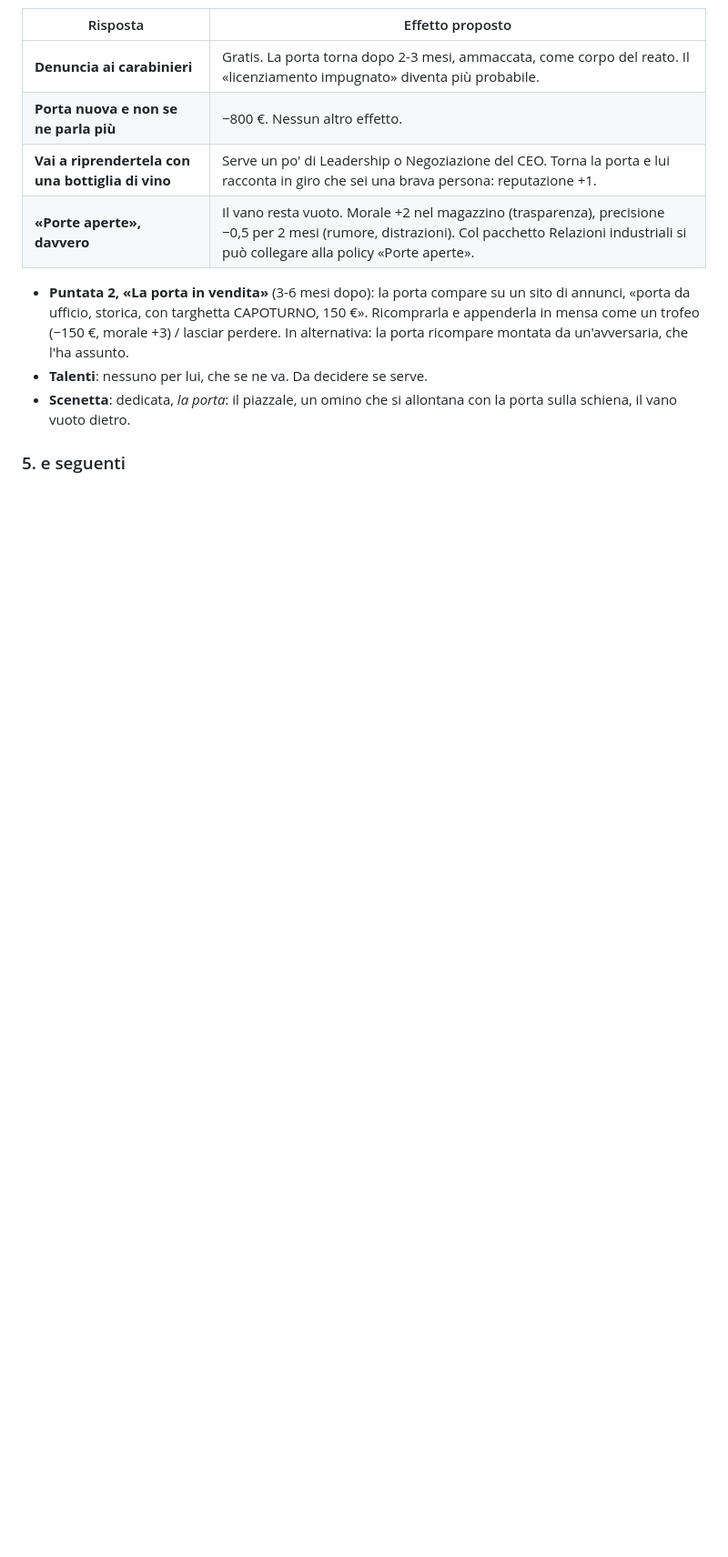
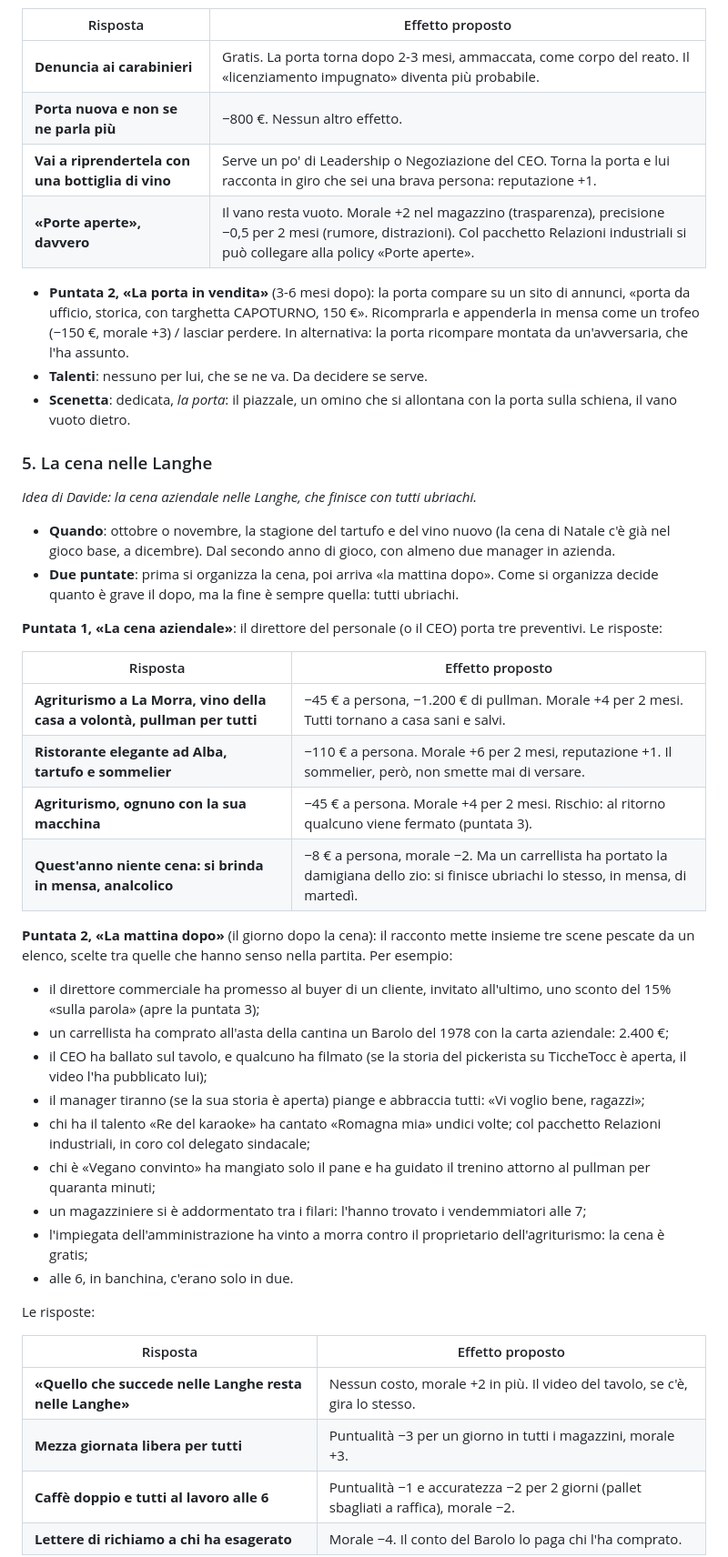
Before and after one commit to Yanez86/fup, a Markdown page: docs/espansione_eventi.md, the part around one of its changes. Shown at 91% size. Rendered like a GitHub page; blank space fills up the shorter version.

```diff
--- a/docs/espansione_eventi.md
+++ b/docs/espansione_eventi.md
@@ -115,4 +117,38 @@ Alcuni si chiudono subito; altri aprono una **storia a puntate**: la scelta di o
 - **Talenti**: nessuno per lui, che se ne va. Da decidere se serve.
 - **Scenetta**: dedicata, *la porta*: il piazzale, un omino che si allontana con la porta sulla schiena, il vano vuoto dietro.
 
-### 5. e seguenti
+### 5. La cena nelle Langhe
+*Idea di Davide: la cena aziendale nelle Langhe, che finisce con tutti ubriachi.*
+
+- **Quando**: ottobre o novembre, la stagione del tartufo e del vino nuovo (la cena di Natale c'è già nel gioco base, a dicembre). Dal secondo anno di gioco, con almeno due manager in azienda.
+- **Due puntate**: prima si organizza la cena, poi arriva «la mattina dopo». Come si organizza decide quanto è grave il dopo, ma la fine è sempre quella: tutti ubriachi.
+
+**Puntata 1, «La cena aziendale»**: il direttore del personale (o il CEO) porta tre preventivi. Le risposte:
+
+| Risposta | Effetto proposto |
+|---|---|
+| **Agriturismo a La Morra, vino della casa a volontà, pullman per tutti** | −45 € a persona, −1.200 € di pullman. Morale +4 per 2 mesi. Tutti tornano a casa sani e salvi. |
+| **Ristorante elegante ad Alba, tartufo e sommelier** | −110 € a persona. Morale +6 per 2 mesi, reputazione +1. Il sommelier, però, non smette mai di versare. |
+| **Agriturismo, ognuno con la sua macchina** | −45 € a persona. Morale +4 per 2 mesi. Rischio: al ritorno qualcuno viene fermato (puntata 3). |
+| **Quest'anno niente cena: si brinda in mensa, analcolico** | −8 € a persona, morale −2. Ma un carrellista ha portato la damigiana dello zio: si finisce ubriachi lo stesso, in mensa, di martedì. |
+
+**Puntata 2, «La mattina dopo»** (il giorno dopo la cena): il racconto mette insieme tre scene pescate da un elenco, scelte tra quelle che hanno senso nella partita. Per esempio:
+- il direttore commerciale ha promesso al buyer di un cliente, invitato all'ultimo, uno sconto del 15% «sulla parola» (apre la puntata 3);
+- un carrellista ha comprato all'asta della cantina un Barolo del 1978 con la carta aziendale: 2.400 €;
+- il CEO ha ballato sul tavolo, e qualcuno ha filmato (se la storia del pickerista su TiccheTocc è aperta, il video l'ha pubblicato lui);
+- il manager tiranno (se la sua storia è aperta) piange e abbraccia tutti: «Vi voglio bene, ragazzi»;
+- chi ha il talento «Re del karaoke» ha cantato «Romagna mia» undici volte; col pacchetto Relazioni industriali, in coro col delegato sindacale;
+- chi è «Vegano convinto» ha mangiato solo il pane e ha guidato il trenino attorno al pullman per quaranta minuti;
+- un magazziniere si è addormentato tra i filari: l'hanno trovato i vendemmiatori alle 7;
+- l'impiegata dell'amministrazione ha vinto a morra contro il proprietario dell'agriturismo: la cena è gratis;
+- alle 6, in banchina, c'erano solo in due.
+
+Le risposte:
+
+| Risposta | Effetto proposto |
+|---|---|
+| **«Quello che succede nelle Langhe resta nelle Langhe»** | Nessun costo, morale +2 in più. Il video del tavolo, se c'è, gira lo stesso. |
+| **Mezza giornata libera per tutti** | Puntualità −3 per un giorno in tutti i magazzini, morale +3. |
+| **Caffè doppio e tutti al lavoro alle 6** | Puntualità −1 e accuratezza −2 per 2 giorni (pallet sbagliati a raffica), morale −2. |
+| **Lettere di richiamo a chi ha esagerato** | Morale −4. Il conto del Barolo lo paga chi l'ha comprato. |
+
```
Also changed, not shown: other parts of docs/espansione_eventi.md (+34 -17 lines).
